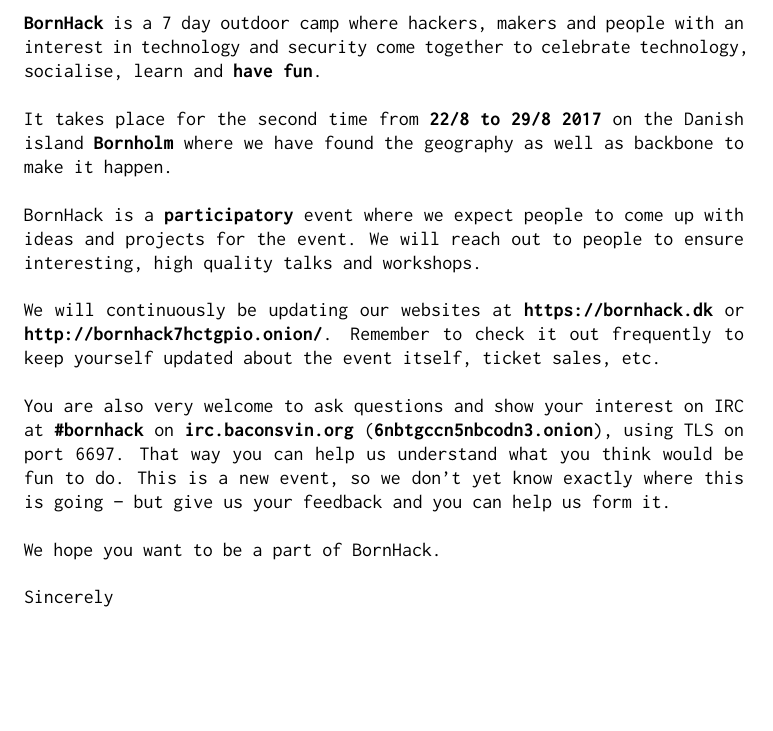
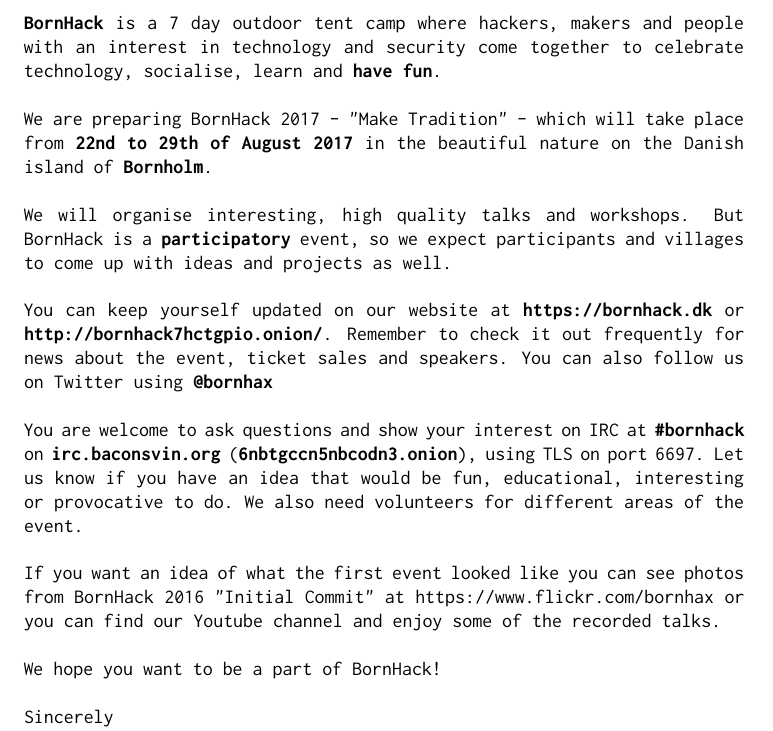
Before and after one commit to bornhack/assets, a LaTeX document (2017-flyer/2017-flyer.tex): part of the page, cut so that both start at the same text, the shorter picture padded with empty space. Compiled offline with pdfLaTeX.

Commit message:
wording of flyer

```diff
--- a/2017-flyer/2017-flyer.tex
+++ b/2017-flyer/2017-flyer.tex
@@ -17,31 +17,35 @@
     \includegraphics[scale=0.8]{logo.pdf}
 \end{figure}
 
-\noindent {\raggedleft \textbf{BornHack} is a 7 day outdoor camp where hackers,
-makers and people with an interest in technology and security come together to
-celebrate technology, socialise, learn and \textbf{have fun}.}\\
+\noindent {\raggedleft \textbf{BornHack} is a 7 day outdoor tent camp where
+hackers, makers and people with an interest in technology and security come
+together to celebrate technology, socialise, learn and \textbf{have fun}.}\\
 
-\noindent {\raggedleft It takes place for the second time from \textbf{22/8 to
-29/8 2017} on the Danish island \textbf{Bornholm} where we have found the
-geography as well as backbone to make it happen.}\\
+\noindent {\raggedleft We are preparing BornHack 2017 - "Make Tradition" -
+which will take place from \textbf{22nd to 29th of August 2017} in the
+beautiful nature on the Danish island of \textbf{Bornholm}.}\\
 
-\noindent {\raggedleft BornHack is a \textbf{participatory} event where we
-expect people to come up with ideas and projects for the event. We will reach
-out to people to ensure interesting, high quality talks and workshops.}\\
+\noindent {\raggedleft We will organise interesting, high quality talks and
+workshops. But BornHack is a \textbf{participatory} event, so we expect
+participants and villages to come up with ideas and projects as well.}\\
 
-\noindent {\raggedleft We will continuously be updating our websites at
+\noindent {\raggedleft You can keep yourself updated on our website at
 \textbf{https://bornhack.dk} or \textbf{http://bornhack7hctgpio.onion/}.
-Remember to check it out frequently to keep yourself updated about the event
-itself, ticket sales, etc.}\\
+Remember to check it out frequently for news about the event, ticket sales
+and speakers. You can also follow us on Twitter using \textbf{@bornhax}}\\
 
-\noindent {\raggedleft You are also very welcome to ask questions and show your
+\noindent {\raggedleft You are welcome to ask questions and show your
 interest on IRC at \textbf{\#bornhack} on \textbf{irc.baconsvin.org}
-(\textbf{6nbtgccn5nbcodn3.onion}), using TLS on port 6697. That  way you
-can help us understand what you think would be fun to do. This is a new
-event, so we don't yet know exactly where this is going -- but give us your
-feedback and you can help us form it.}\\
+(\textbf{6nbtgccn5nbcodn3.onion}), using TLS on port 6697. Let us know if
+you have an idea that would be fun, educational, interesting or provocative
+to do. We also need volunteers for different areas of the event.}\\
 
-\noindent {\raggedleft We hope you want to be a part of BornHack.}\\
+\noindent {\raggedleft If you want an idea of what the first event looked like
+you can see photos from BornHack 2016 "Initial Commit" at
+https://www.flickr.com/bornhax or you can find our Youtube channel and enjoy
+some of the recorded talks.}\\
+
+\noindent {\raggedleft We hope you want to be a part of BornHack!}\\
 
 \noindent Sincerely\\
 The Bornhack Team
```
